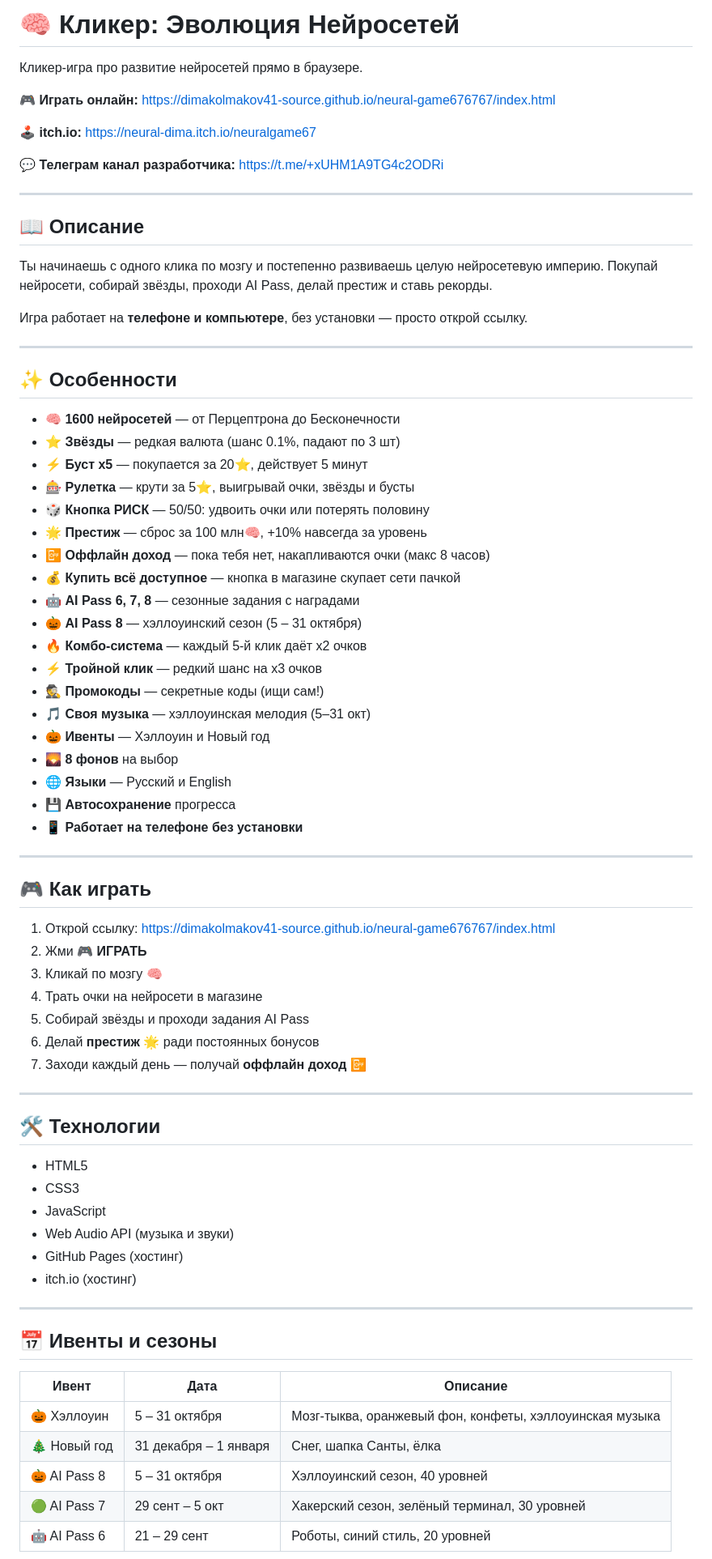
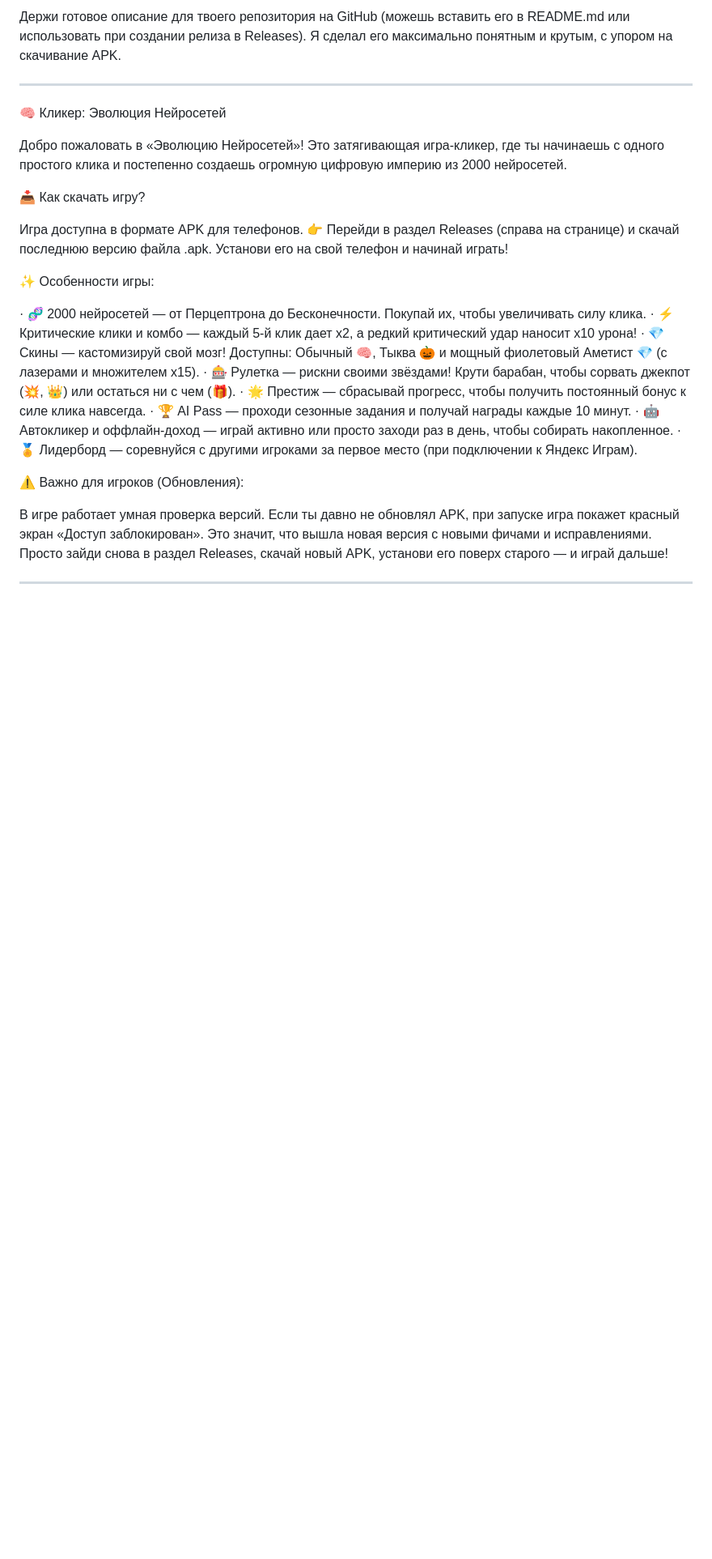
Before and after one commit to dimakolmakov41-source/neural-game676767, a Markdown page: README.md, the part around one of its changes. Shown at 81% size. Rendered like a GitHub page; blank space fills up the shorter version.

```diff
--- a/README.md
+++ b/README.md
@@ -1,77 +1,31 @@
-# 🧠 Кликер: Эволюция Нейросетей
-
-Кликер-игра про развитие нейросетей прямо в браузере.
-
-🎮 **Играть онлайн:** https://dimakolmakov41-source.github.io/neural-game676767/index.html
-
-🕹️ **itch.io:** https://neural-dima.itch.io/neuralgame67
-
-💬 **Телеграм канал разработчика:** https://t.me/+xUHM1A9TG4c2ODRi
+Держи готовое описание для твоего репозитория на GitHub (можешь вставить его в README.md или использовать при создании релиза в Releases). Я сделал его максимально понятным и крутым, с упором на скачивание APK.
 
 ---
 
-## 📖 Описание
+🧠 Кликер: Эволюция Нейросетей
 
-Ты начинаешь с одного клика по мозгу и постепенно развиваешь целую нейросетевую империю. Покупай нейросети, собирай звёзды, проходи AI Pass, делай престиж и ставь рекорды.
+Добро пожаловать в «Эволюцию Нейросетей»! Это затягивающая игра-кликер, где ты начинаешь с одного простого клика и постепенно создаешь огромную цифровую империю из 2000 нейросетей.
 
-Игра работает на **телефоне и компьютере**, без установки — просто открой ссылку.
+📥 Как скачать игру?
+
+Игра доступна в формате APK для телефонов.
+👉 Перейди в раздел Releases (справа на странице) и скачай последнюю версию файла .apk. Установи его на свой телефон и начинай играть!
+
+✨ Особенности игры:
+
+· 🧬 2000 нейросетей — от Перцептрона до Бесконечности. Покупай их, чтобы увеличивать силу клика.
+· ⚡ Критические клики и комбо — каждый 5-й клик дает x2, а редкий критический удар наносит x10 урона!
+· 💎 Скины — кастомизируй свой мозг! Доступны: Обычный 🧠, Тыква 🎃 и мощный фиолетовый Аметист 💎 (с лазерами и множителем x15).
+· 🎰 Рулетка — рискни своими звёздами! Крути барабан, чтобы сорвать джекпот (💥, 👑) или остаться ни с чем (🎁).
+· 🌟 Престиж — сбрасывай прогресс, чтобы получить постоянный бонус к силе клика навсегда.
+· 🏆 AI Pass — проходи сезонные задания и получай награды каждые 10 минут.
+· 🤖 Автокликер и оффлайн-доход — играй активно или просто заходи раз в день, чтобы собирать накопленное.
+· 🏅 Лидерборд — соревнуйся с другими игроками за первое место (при подключении к Яндекс Играм).
+
+⚠️ Важно для игроков (Обновления):
+
+В игре работает умная проверка версий. Если ты давно не обновлял APK, при запуске игра покажет красный экран «Доступ заблокирован». Это значит, что вышла новая версия с новыми фичами и исправлениями.
+Просто зайди снова в раздел Releases, скачай новый APK, установи его поверх старого — и играй дальше!
 
 ---
 
-## ✨ Особенности
-
-- 🧠 **1600 нейросетей** — от Перцептрона до Бесконечности
-- ⭐ **Звёзды** — редкая валюта (шанс 0.1%, падают по 3 шт)
-- ⚡ **Буст x5** — покупается за 20⭐, действует 5 минут
-- 🎰 **Рулетка** — крути за 5⭐, выигрывай очки, звёзды и бусты
-- 🎲 **Кнопка РИСК** — 50/50: удвоить очки или потерять половину
-- 🌟 **Престиж** — сброс за 100 млн🧠, +10% навсегда за уровень
-- 📴 **Оффлайн доход** — пока тебя нет, накапливаются очки (макс 8 часов)
-- 💰 **Купить всё доступное** — кнопка в магазине скупает сети пачкой
-- 🤖 **AI Pass 6, 7, 8** — сезонные задания с наградами
-- 🎃 **AI Pass 8** — хэллоуинский сезон (5 – 31 октября)
-- 🔥 **Комбо-система** — каждый 5-й клик даёт x2 очков
-- ⚡ **Тройной клик** — редкий шанс на x3 очков
-- 🕵️ **Промокоды** — секретные коды (ищи сам!)
-- 🎵 **Своя музыка** — хэллоуинская мелодия (5–31 окт)
-- 🎃 **Ивенты** — Хэллоуин и Новый год
-- 🌄 **8 фонов** на выбор
-- 🌐 **Языки** — Русский и English
-- 💾 **Автосохранение** прогресса
-- 📱 **Работает на телефоне без установки**
-
----
-
-## 🎮 Как играть
-
-1. Открой ссылку: https://dimakolmakov41-source.github.io/neural-game676767/index.html
-2. Жми **🎮 ИГРАТЬ**
-3. Кликай по мозгу 🧠
-4. Трать очки на нейросети в магазине
-5. Собирай звёзды и проходи задания AI Pass
-6. Делай **престиж** 🌟 ради постоянных бонусов
-7. Заходи каждый день — получай **оффлайн доход** 📴
-
----
-
-## 🛠 Технологии
-
-- HTML5
-- CSS3
-- JavaScript
-- Web Audio API (музыка и звуки)
-- GitHub Pages (хостинг)
-- itch.io (хостинг)
-
----
-
-## 📅 Ивенты и сезоны
-
-| Ивент | Дата | Описание |
-|---|---|---|
-| 🎃 Хэллоуин | 5 – 31 октября | Мозг-тыква, оранжевый фон, конфеты, хэллоуинская музыка |
-| 🎄 Новый год | 31 декабря – 1 января | Снег, шапка Санты, ёлка |
-| 🎃 AI Pass 8 | 5 – 31 октября | Хэллоуинский сезон, 40 уровней |
-| 🟢 AI Pass 7 | 29 сент – 5 окт | Хакерский сезон, зелёный терминал, 30 уровней |
-| 🤖 AI Pass 6 | 21 – 29 сент | Роботы, синий стиль, 20 уровней |
-
```
Also changed, not shown: other parts of README.md (+3 -30 lines).
